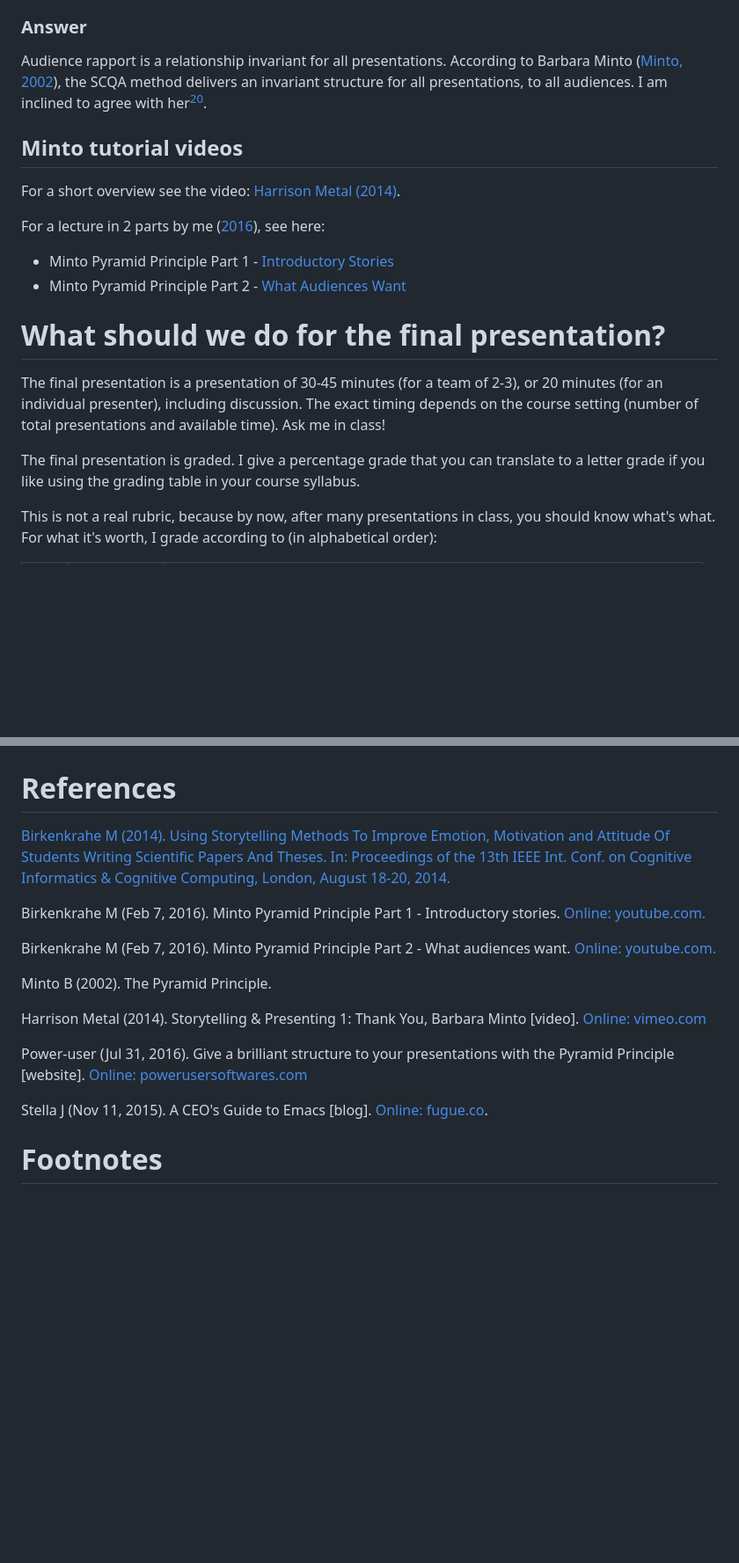
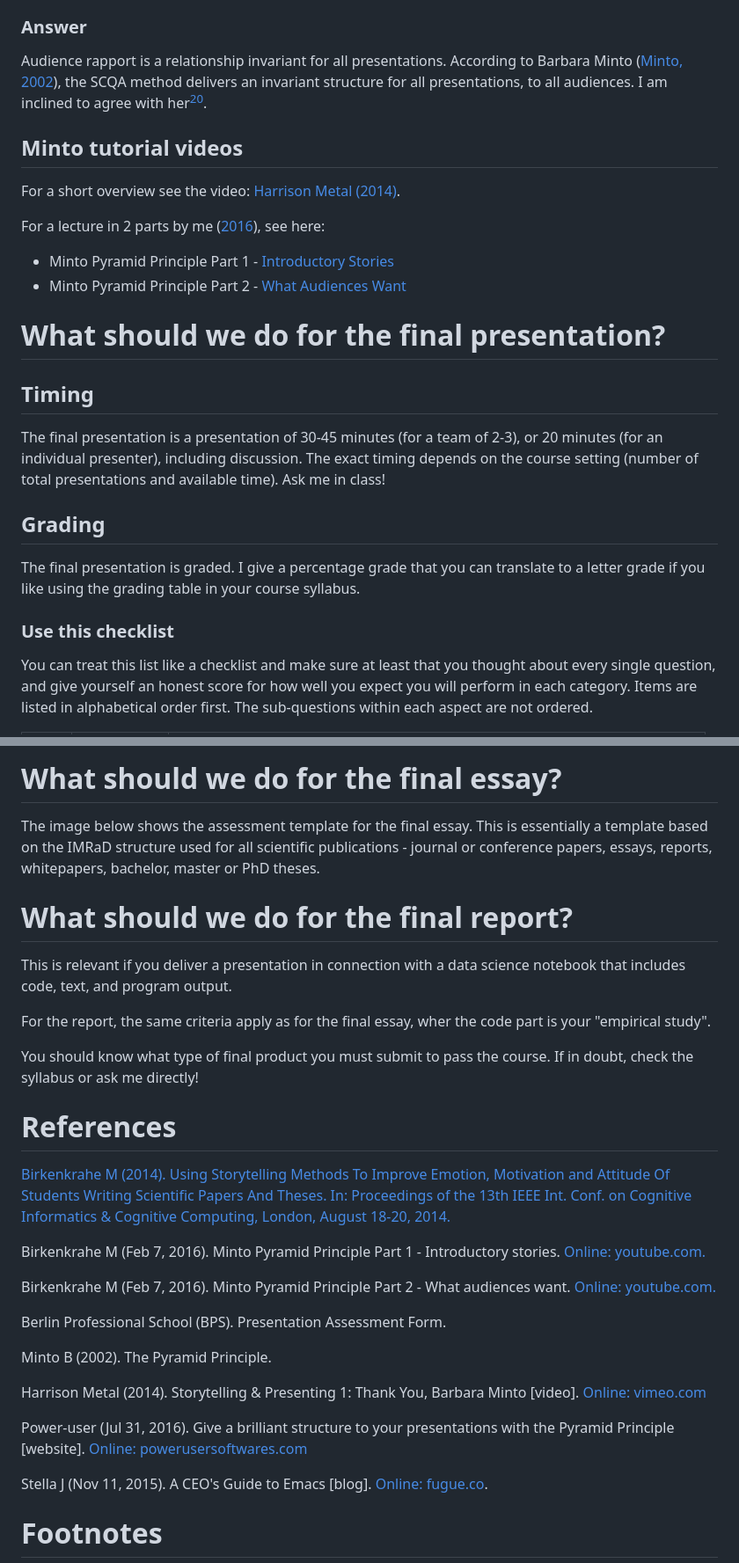
Before and after one commit to birkenkrahe/org, a Markdown page: FAQ.md, 2 parts joined by grey strips. Shown at 88% size. Rendered like a GitHub page; blank space fills up the shorter version.

```diff
--- a/FAQ.md
+++ b/FAQ.md
@@ -790,18 +792,29 @@ For a lecture in 2 parts by me ([2016](#orgc9047e3)), see here:
 
 # What should we do for the final presentation?
+
+
+## Timing
 
 The final presentation is a presentation of 30-45 minutes (for a
 team of 2-3), or 20 minutes (for an individual presenter), including
 discussion. The exact timing depends on the course setting (number
 of total presentations and available time). Ask me in class!
 
+
+## Grading
+
 The final presentation is graded. I give a percentage grade that
 you can translate to a letter grade if you like using the grading
 table in your course syllabus.
 
-This is not a real rubric, because by now, after many presentations
-in class, you should know what's what. For what it's worth, I grade
-according to (in alphabetical order):
+
+### Use this checklist
+
+You can treat this list like a checklist and make sure at least
+that you thought about every single question, and give yourself an
+honest score for how well you expect you will perform in each
+category. Items are listed in alphabetical order first. The
+sub-questions within each aspect are not ordered.
 
 <table border="2" cellspacing="0" cellpadding="6" rules="groups" frame="hsides">
 
@@ -952,6 +996,30 @@ fix things!
 
 
-<a id="org15f1ea5"></a>
+<a id="org69b6427"></a>
+
+# What should we do for the final essay?
+
+The image below shows the assessment template for the final
+essay. This is essentially a template based on the IMRaD structure
+used for all scientific publications - journal or conference papers,
+essays, reports, whitepapers, bachelor, master or PhD theses.
+
+
+<a id="orgae7f96a"></a>
+
+# What should we do for the final report?
+
+This is relevant if you deliver a presentation in connection with a
+data science notebook that includes code, text, and program output.
+
+For the report, the same criteria apply as for the final essay, wher
+the code part is your "empirical study".
+
+You should know what type of final product you must submit to pass
+the course. If in doubt, check the syllabus or ask me directly!
+
+
+<a id="org8d7fefe"></a>
 
 # References
 
@@ -967,7 +1035,10 @@ August 18-20, 2014.](https://drive.google.com/file/d/0B9ubV5NfnNPpdlNycWxkaTFQc1
 Birkenkrahe M (Feb 7, 2016). Minto Pyramid Principle Part
 2 - What audiences want. [Online: youtube.com.](https://youtu.be/k_FJXpYPbQY)
 
-<a id="org999cd27"></a> Minto B (2002). The Pyramid Principle.
+<a id="org4b4597e"></a> Berlin Professional School (BPS). Presentation Assessment
+Form.
+
+<a id="org2bad845"></a> Minto B (2002). The Pyramid Principle.
 
 Harrison Metal (2014). Storytelling & Presenting 1: Thank You,
 Barbara Minto [video]. [Online: vimeo.com](https://vimeo.com/87537935)
```
Also changed, not shown: other parts of FAQ.md (+107 -74 lines), img/essay.png (added), img/presentation.png (added), 2 other files.
